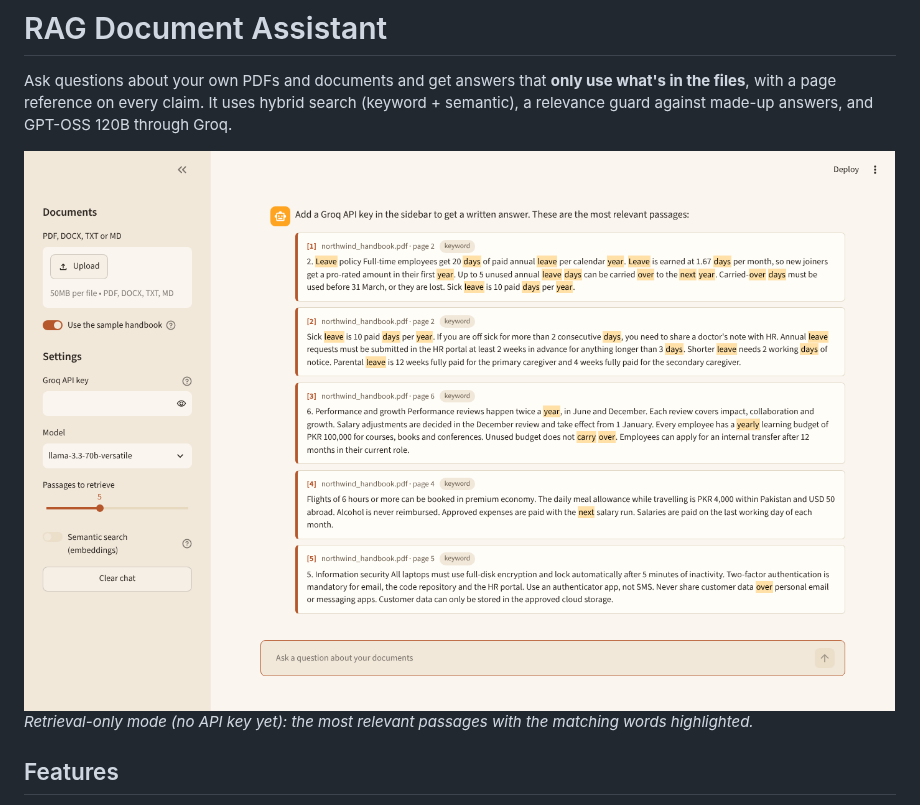
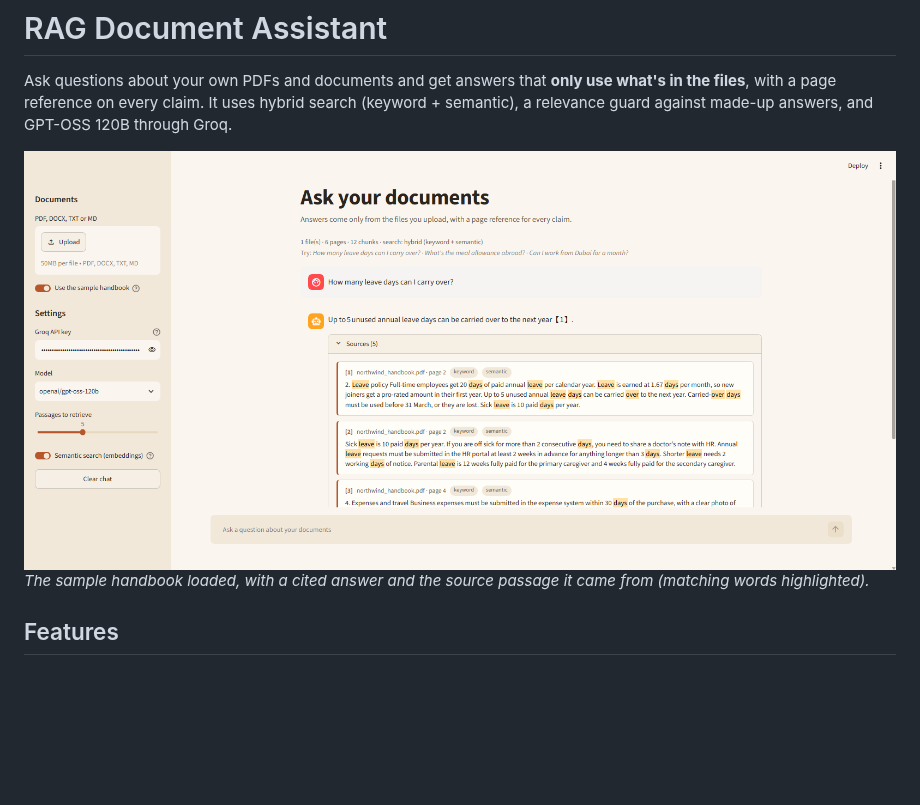
Before and after one commit to f451h/rag-document-assistant, a Markdown page: README.md, the part around the change. GitHub-like rendering; pictures changed too: images/screenshot.png; blank space fills up the shorter version.

```diff
--- a/README.md
+++ b/README.md
@@ -3,7 +3,7 @@
 Ask questions about your own PDFs and documents and get answers that **only use what's in the files**, with a page reference on every claim. It uses hybrid search (keyword + semantic), a relevance guard against made-up answers, and GPT-OSS 120B through Groq.
 
 ![App screenshot](images/screenshot.png)
-*Retrieval-only mode (no API key yet): the most relevant passages with the matching words highlighted.*
+*The sample handbook loaded, with a cited answer and the source passage it came from (matching words highlighted).*
 
 ## Features
 
```
Also changed, not shown: 2 other files.
